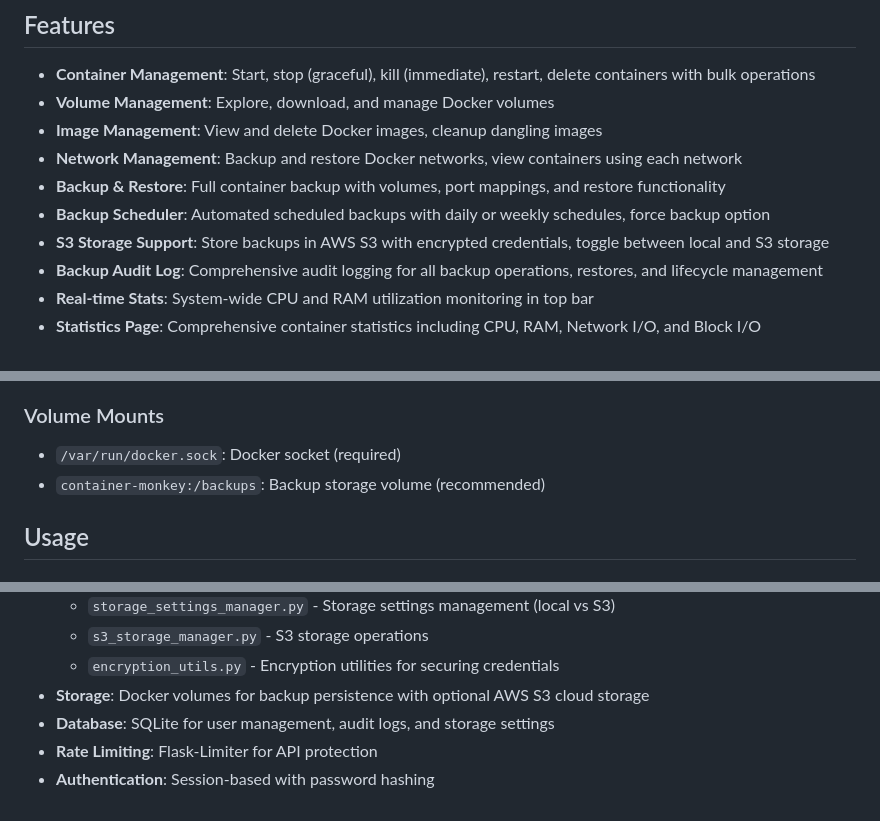
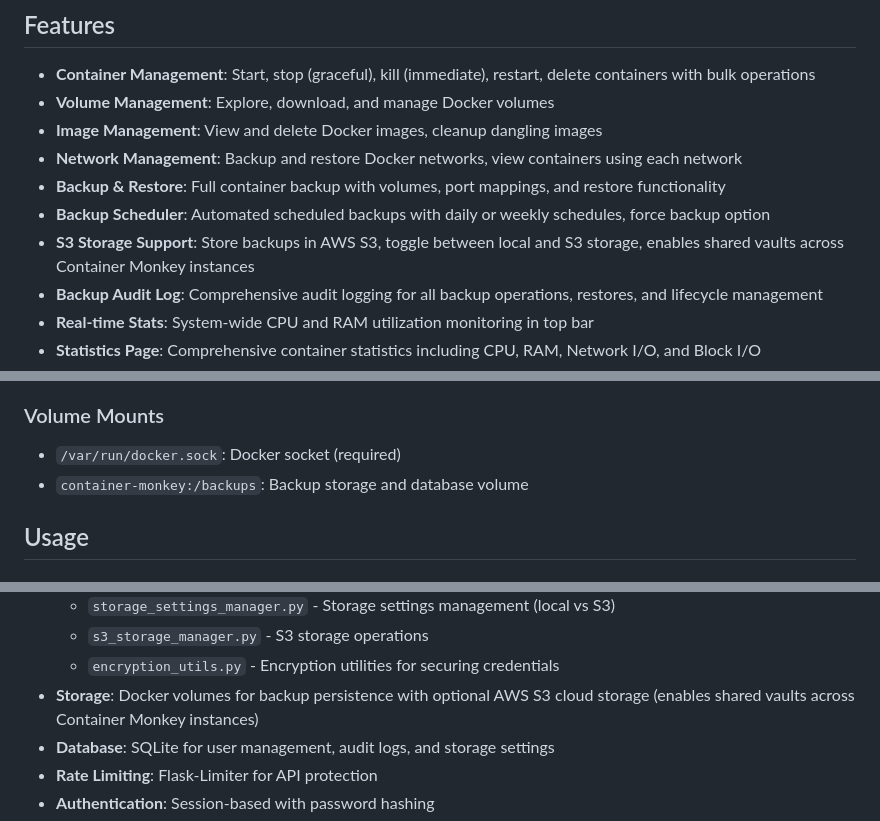
Before and after one commit to omgboohoo/container_monkey, a Markdown page: README.md, 3 parts joined by grey strips. Drawn GitHub-style.

Commit message:
Update README and PRD: Add S3 shared vaults info and complete manager documentation

```diff
--- a/README.md
+++ b/README.md
@@ -12,7 +12,7 @@ The open-source backup and recovery solution for Docker. Protect your containers
 - **Network Management**: Backup and restore Docker networks, view containers using each network
 - **Backup & Restore**: Full container backup with volumes, port mappings, and restore functionality
 - **Backup Scheduler**: Automated scheduled backups with daily or weekly schedules, force backup option
-- **S3 Storage Support**: Store backups in AWS S3 with encrypted credentials, toggle between local and S3 storage
+- **S3 Storage Support**: Store backups in AWS S3, toggle between local and S3 storage, enables shared vaults across Container Monkey instances
 - **Backup Audit Log**: Comprehensive audit logging for all backup operations, restores, and lifecycle management
 - **Real-time Stats**: System-wide CPU and RAM utilization monitoring in top bar
 - **Statistics Page**: Comprehensive container statistics including CPU, RAM, Network I/O, and Block I/O
@@ -91,7 +91,7 @@ Access the web UI at: http://your-server:666
 ### Volume Mounts
 
 - `/var/run/docker.sock`: Docker socket (required)
-- `container-monkey:/backups`: Backup storage volume (recommended)
+- `container-monkey:/backups`: Backup storage and database volume
 
 ## Usage
 
@@ -193,7 +193,7 @@ The application has been refactored into a modular architecture with separate ma
   - `storage_settings_manager.py` - Storage settings management (local vs S3)
   - `s3_storage_manager.py` - S3 storage operations
   - `encryption_utils.py` - Encryption utilities for securing credentials
-- **Storage**: Docker volumes for backup persistence with optional AWS S3 cloud storage
+- **Storage**: Docker volumes for backup persistence with optional AWS S3 cloud storage (enables shared vaults across Container Monkey instances)
 - **Database**: SQLite for user management, audit logs, and storage settings
 - **Rate Limiting**: Flask-Limiter for API protection
 - **Authentication**: Session-based with password hashing
```
Also changed, not shown: PRD.md (+23 -3 lines).
